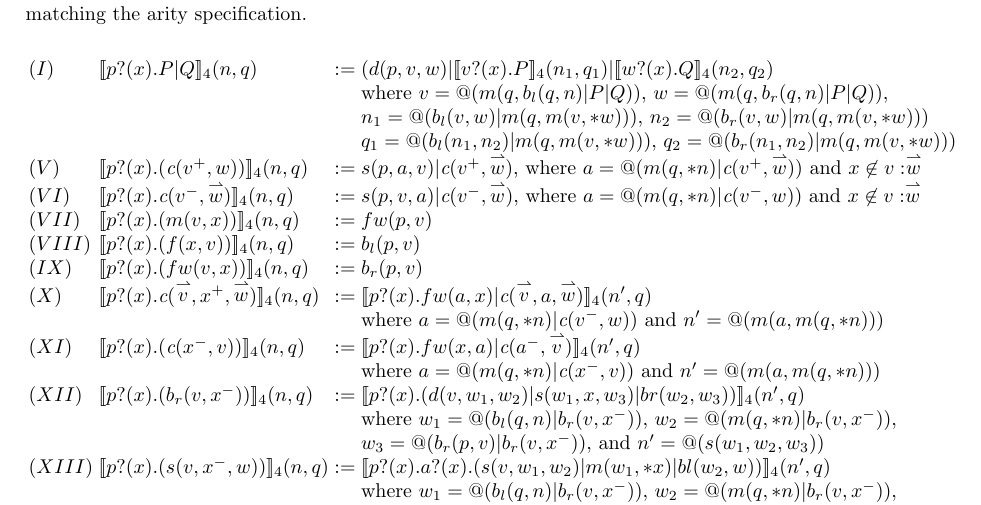
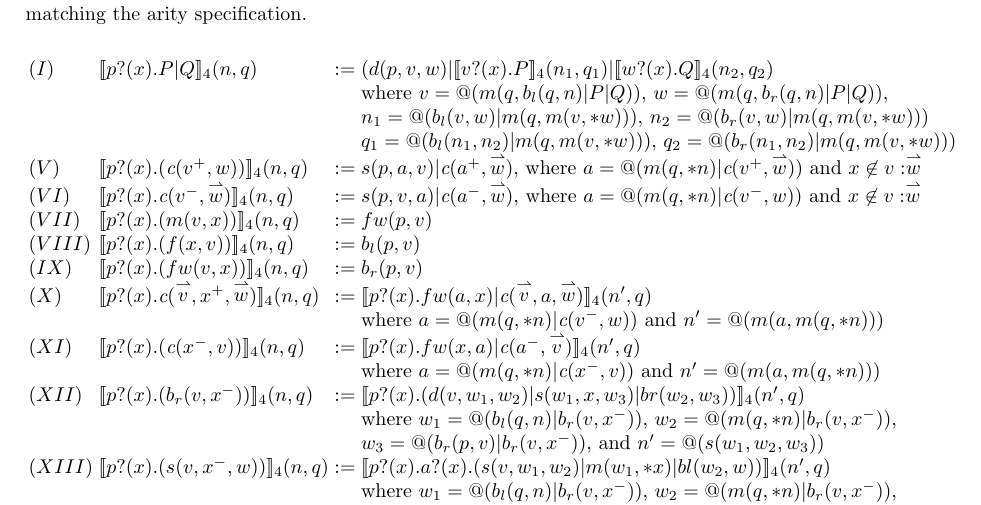
Before and after one commit to leithaus/pi4u, a LaTeX paper (rhocomb/rhocomb.tex): part of page 5 of 8, cut so that both start at the same text. Compiled offline with pdfLaTeX.

Commit message:
Fixed typo

```diff
--- a/rhocomb/rhocomb.tex
+++ b/rhocomb/rhocomb.tex
@@ -531,11 +531,11 @@ specification.
     & & &\mbox{$q_{1} = \quotep{(\binpar{b_{l}(n_{1},n_{2})}{m(q,m(v,*w))})}$, $q_{2} = \quotep{(\binpar{b_{r}(n_{1},n_{2})}{m(q,m(v,*w))})}$} \\
 (V)&  \meaningof{\prefix{p}{x}{(\emph{c}(v^{+},w))}}_4(n, q)
     & := &
-    s(p,a,v)|\emph{c}(v^{+},\vect{w})
+    s(p,a,v)|\emph{c}(a^{+},\vect{w})
     \mbox{, where $a = @(\binpar{m(q,*n)}{\emph{c}(v^{+},\vect{w})})$ and $x \not\in v : \vect{w}$}\\
 (VI)&  \meaningof{\prefix{p}{x}{\emph{c}(v^{-},\vect{w})}}_4(n, q)
     & := &
-    s(p,v,a)|\emph{c}(v^{-},\vect{w})
+    s(p,v,a)|\emph{c}(a^{-},\vect{w})
     \mbox{, where $a = @(m(q,*n)|\emph{c}(v^{-},w))$ and $x \not\in v : \vect{w}$} \\
 (VII)&  \meaningof{\prefix{p}{x}{(m(v,x))}}_4(n, q)
     & := &
```
